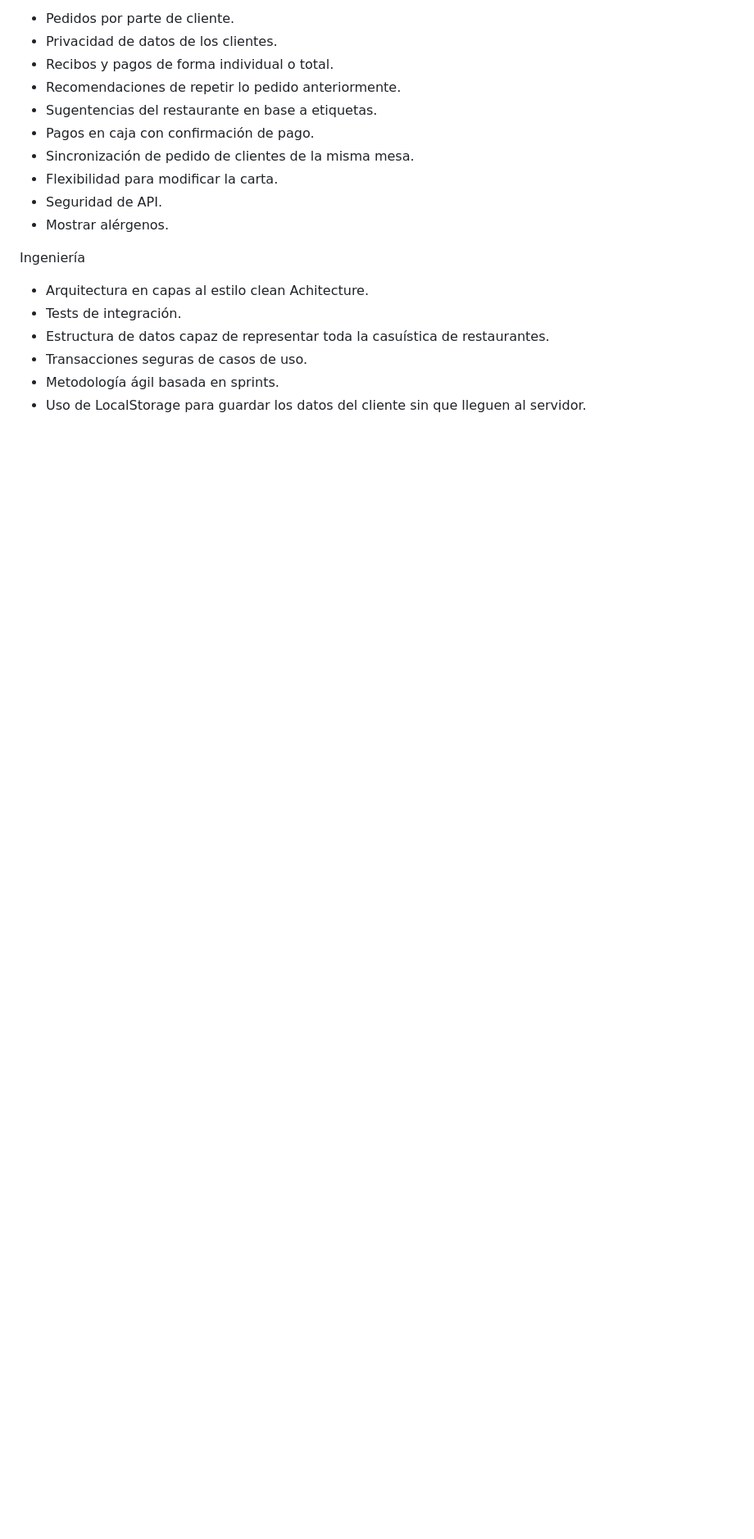
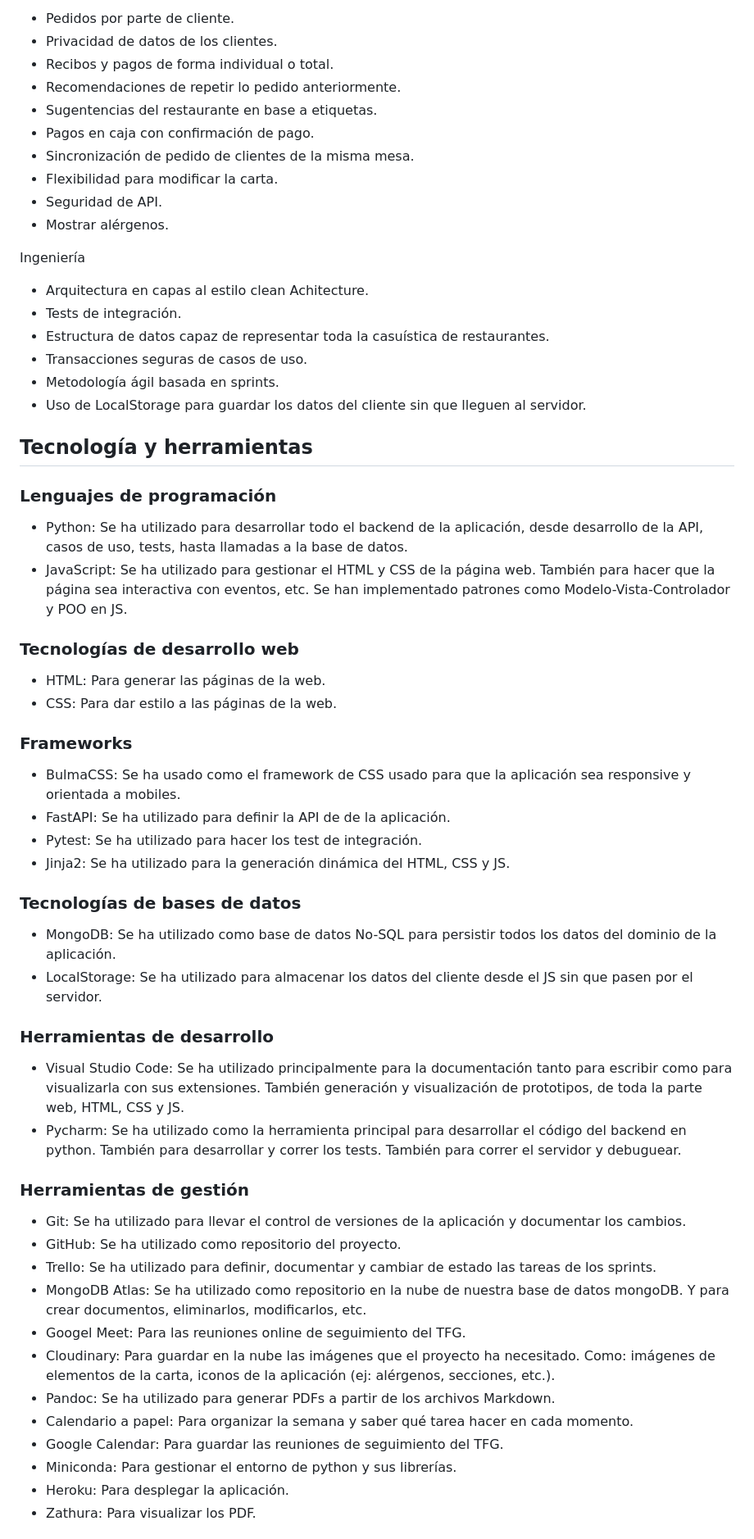
Before and after one commit to pabenito/QRest, a Markdown page: memoria/prototipo.md, the part around one of its changes. Shown at 82% size. GitHub-like rendering; blank space fills up the shorter version.

Commit message:
prototipo tecnología

```diff
--- a/memoria/prototipo.md
+++ b/memoria/prototipo.md
@@ -249,3 +249,48 @@ Ingeniería
 - Transacciones seguras de casos de uso.
 - Metodología ágil basada en sprints.
 - Uso de LocalStorage para guardar los datos del cliente sin que lleguen al servidor.
+
+## Tecnología y herramientas
+
+### Lenguajes de programación
+
+- Python: Se ha utilizado para desarrollar todo el backend de la aplicación, desde desarrollo de la API, casos de uso, tests, hasta llamadas a la base de datos.
+- JavaScript: Se ha utilizado para gestionar el HTML y CSS de la página web. También para hacer que la página sea interactiva con eventos, etc. Se han implementado patrones como Modelo-Vista-Controlador y POO en JS.
+
+### Tecnologías de desarrollo web
+
+- HTML: Para generar las páginas de la web.
+- CSS: Para dar estilo a las páginas de la web.
+
+### Frameworks
+
+- BulmaCSS: Se ha usado como el framework de CSS usado para que la aplicación sea responsive y orientada a mobiles.
+- FastAPI: Se ha utilizado para definir la API de de la aplicación.
+- Pytest: Se ha utilizado para hacer los test de integración.
+- Jinja2: Se ha utilizado para la generación dinámica del HTML, CSS y JS.
+
+### Tecnologías de bases de datos
+
+- MongoDB: Se ha utilizado como base de datos No-SQL para persistir todos los datos del dominio de la aplicación.
+- LocalStorage: Se ha utilizado para almacenar los datos del cliente desde el JS sin que pasen por el servidor.
+
+### Herramientas de desarrollo
+
+- Visual Studio Code: Se ha utilizado principalmente para la documentación tanto para escribir como para visualizarla con sus extensiones. También generación y visualización de prototipos, de toda la parte web, HTML, CSS y JS.
+- Pycharm: Se ha utilizado como la herramienta principal para desarrollar el código del backend en python. También para desarrollar y correr los tests. También para correr el servidor y debuguear.
+
+### Herramientas de gestión
+
+- Git: Se ha utilizado para llevar el control de versiones de la aplicación y documentar los cambios.
+- GitHub: Se ha utilizado como repositorio del proyecto.
+- Trello: Se ha utilizado para definir, documentar y cambiar de estado las tareas de los sprints.
+- MongoDB Atlas: Se ha utilizado como repositorio en la nube de nuestra base de datos mongoDB. Y para crear documentos, eliminarlos, modificarlos, etc.
+- Googel Meet: Para las reuniones online de seguimiento del TFG.
+- Cloudinary: Para guardar en la nube las imágenes que el proyecto ha necesitado. Como: imágenes de elementos de la carta, iconos de la aplicación (ej: alérgenos, secciones, etc.).
+- Pandoc: Se ha utilizado para generar PDFs a partir de los archivos Markdown.
+- Calendario a papel: Para organizar la semana y saber qué tarea hacer en cada momento.
+- Google Calendar: Para guardar las reuniones de seguimiento del TFG.
+- Miniconda: Para gestionar el entorno de python y sus librerías.
+- Heroku: Para desplegar la aplicación.
+- Zathura: Para visualizar los PDF.
+
```
Also changed, not shown: other parts of memoria/prototipo.md (+15 -0 lines).
